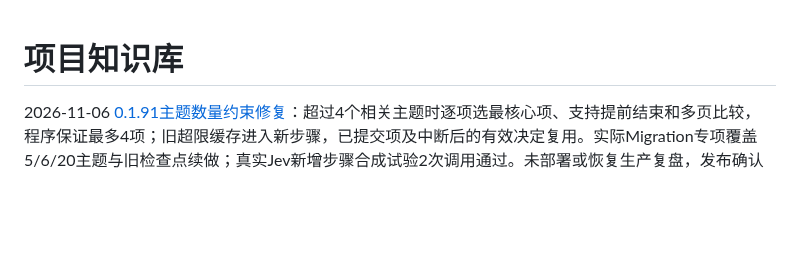
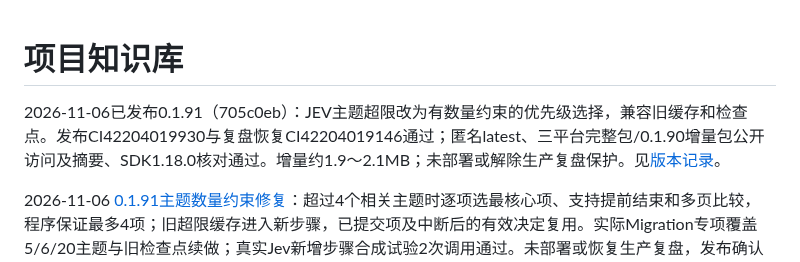
Before and after one commit to TYty0728/TraceSoul2, a Markdown page: docs/knowledge/README.md, the part around the change. GitHub-like rendering; blank space fills up the shorter version.

Commit message:
docs: confirm 0.1.91 topic selection release verification

```diff
--- a/docs/knowledge/README.md
+++ b/docs/knowledge/README.md
@@ -1,4 +1,6 @@
 # 项目知识库
+
+2026-11-06已发布0.1.91（705c0eb）：JEV主题超限改为有数量约束的优先级选择，兼容旧缓存和检查点。发布CI42204019930与复盘恢复CI42204019146通过；匿名latest、三平台完整包/0.1.90增量包公开访问及摘要、SDK1.18.0核对通过。增量约1.9～2.1MB；未部署或解除生产复盘保护。见[版本记录](../RELEASES.md)。
 
 2026-11-06 [0.1.91主题数量约束修复](../DAILY_REVIEW.md#0191相关主题超限后的有限选择)：超过4个相关主题时逐项选最核心项、支持提前结束和多页比较，程序保证最多4项；旧超限缓存进入新步骤，已提交项及中断后的有效决定复用。实际Migration专项覆盖5/6/20主题与旧检查点续做；真实Jev新增步骤合成试验2次调用通过。未部署或恢复生产复盘，发布确认另记。
 
```
Also changed, not shown: docs/RELEASES.md (+2 -0 lines).
